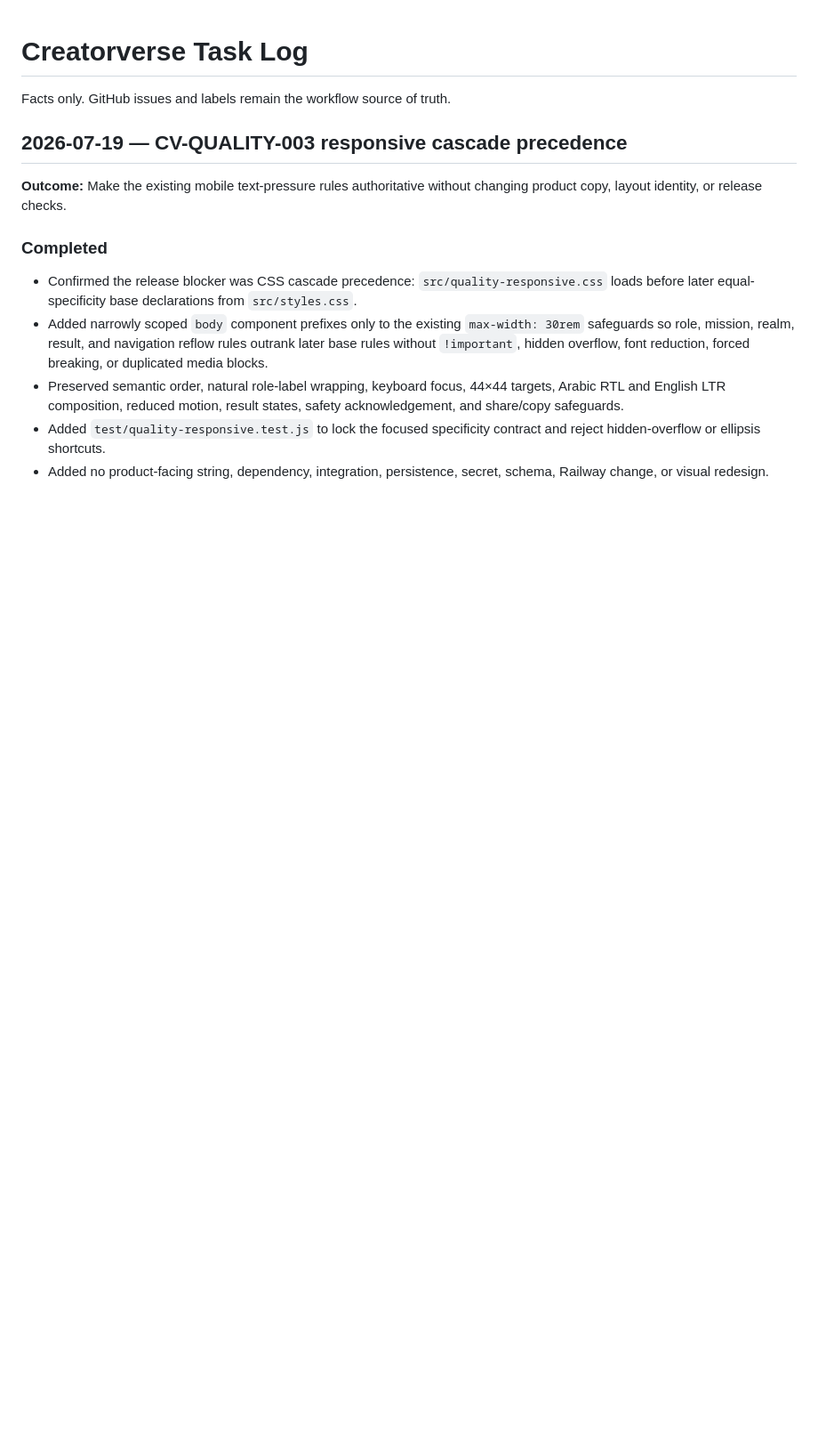
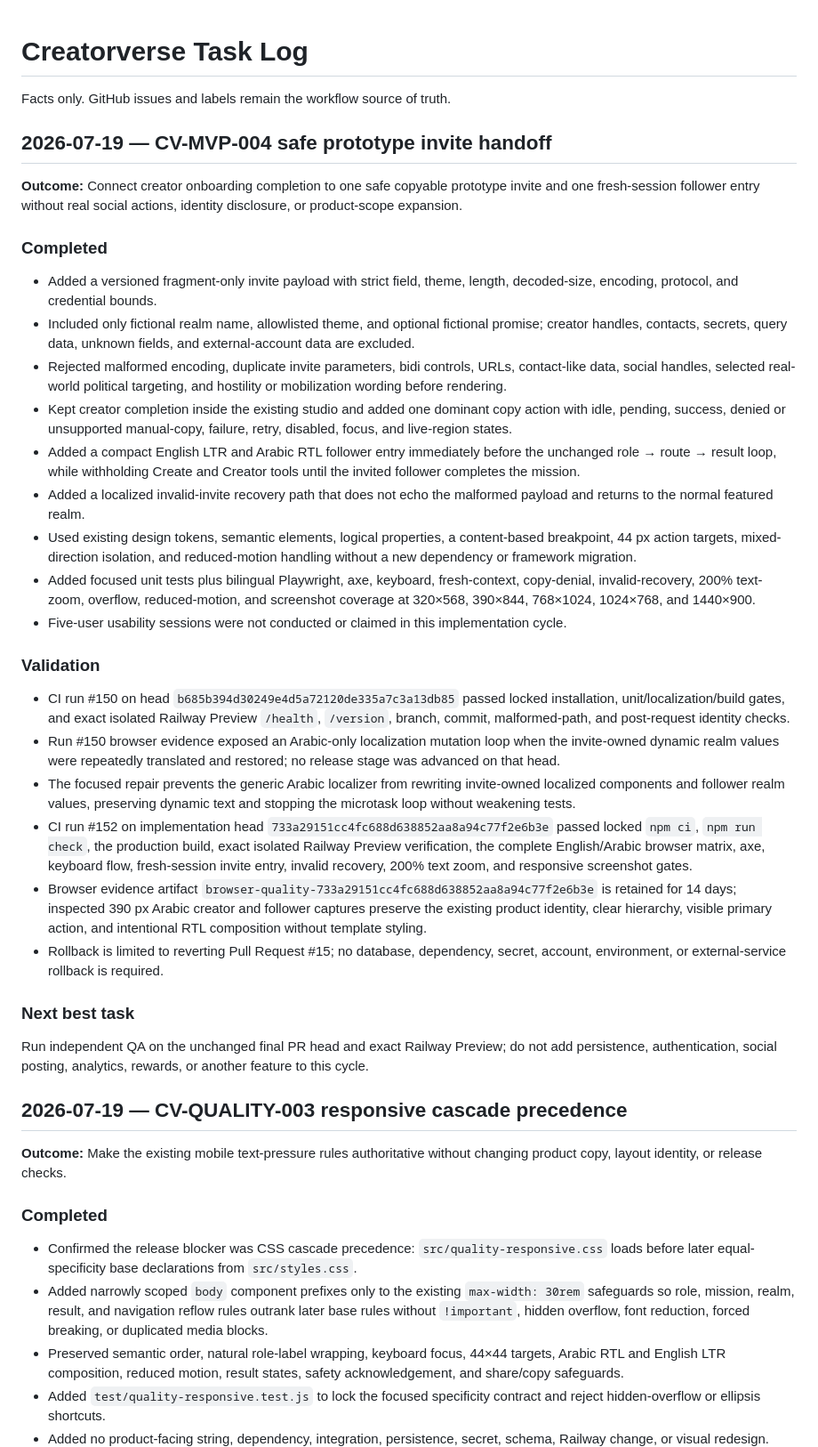
Before and after one commit to abdullahkrs/Creatorverse, a Markdown page: TASK_LOG.md, the part around the change. Shown at 89% size. Rendered like a GitHub page; blank space fills up the shorter version.

Commit message:
docs(task-log): record safe prototype invite slice

```diff
--- a/TASK_LOG.md
+++ b/TASK_LOG.md
@@ -1,6 +1,35 @@
 # Creatorverse Task Log
 
 Facts only. GitHub issues and labels remain the workflow source of truth.
+
+## 2026-07-19 — CV-MVP-004 safe prototype invite handoff
+
+**Outcome:** Connect creator onboarding completion to one safe copyable prototype invite and one fresh-session follower entry without real social actions, identity disclosure, or product-scope expansion.
+
+### Completed
+
+- Added a versioned fragment-only invite payload with strict field, theme, length, decoded-size, encoding, protocol, and credential bounds.
+- Included only fictional realm name, allowlisted theme, and optional fictional promise; creator handles, contacts, secrets, query data, unknown fields, and external-account data are excluded.
+- Rejected malformed encoding, duplicate invite parameters, bidi controls, URLs, contact-like data, social handles, selected real-world political targeting, and hostility or mobilization wording before rendering.
+- Kept creator completion inside the existing studio and added one dominant copy action with idle, pending, success, denied or unsupported manual-copy, failure, retry, disabled, focus, and live-region states.
+- Added a compact English LTR and Arabic RTL follower entry immediately before the unchanged role → route → result loop, while withholding Create and Creator tools until the invited follower completes the mission.
+- Added a localized invalid-invite recovery path that does not echo the malformed payload and returns to the normal featured realm.
+- Used existing design tokens, semantic elements, logical properties, a content-based breakpoint, 44 px action targets, mixed-direction isolation, and reduced-motion handling without a new dependency or framework migration.
+- Added focused unit tests plus bilingual Playwright, axe, keyboard, fresh-context, copy-denial, invalid-recovery, 200% text-zoom, overflow, reduced-motion, and screenshot coverage at 320×568, 390×844, 768×1024, 1024×768, and 1440×900.
+- Five-user usability sessions were not conducted or claimed in this implementation cycle.
+
+### Validation
+
+- CI run #150 on head `b685b394d30249e4d5a72120de335a7c3a13db85` passed locked installation, unit/localization/build gates, and exact isolated Railway Preview `/health`, `/version`, branch, commit, malformed-path, and post-request identity checks.
+- Run #150 browser evidence exposed an Arabic-only localization mutation loop when the invite-owned dynamic realm values were repeatedly translated and restored; no release stage was advanced on that head.
+- The focused repair prevents the generic Arabic localizer from rewriting invite-owned localized components and follower realm values, preserving dynamic text and stopping the microtask loop without weakening tests.
+- CI run #152 on implementation head `733a29151cc4fc688d638852aa8a94c77f2e6b3e` passed locked `npm ci`, `npm run check`, the production build, exact isolated Railway Preview verification, the complete English/Arabic browser matrix, axe, keyboard flow, fresh-session invite entry, invalid recovery, 200% text zoom, and responsive screenshot gates.
+- Browser evidence artifact `browser-quality-733a29151cc4fc688d638852aa8a94c77f2e6b3e` is retained for 14 days; inspected 390 px Arabic creator and follower captures preserve the existing product identity, clear hierarchy, visible primary action, and intentional RTL composition without template styling.
+- Rollback is limited to reverting Pull Request #15; no database, dependency, secret, account, environment, or external-service rollback is required.
+
+### Next best task
+
+Run independent QA on the unchanged final PR head and exact Railway Preview; do not add persistence, authentication, social posting, analytics, rewards, or another feature to this cycle.
 
 ## 2026-07-19 — CV-QUALITY-003 responsive cascade precedence
 
```
